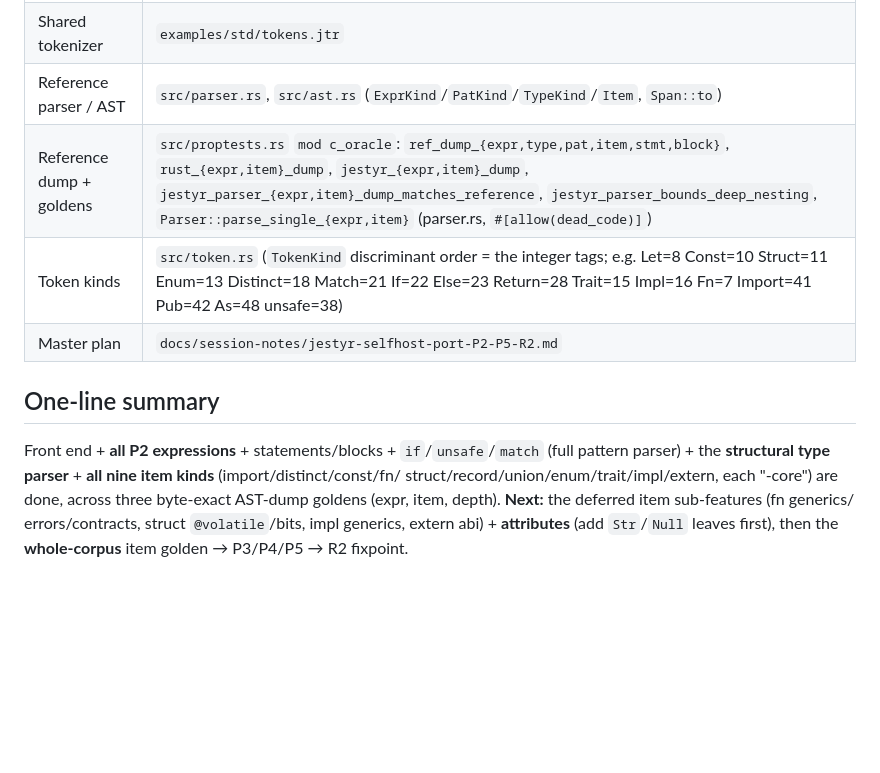
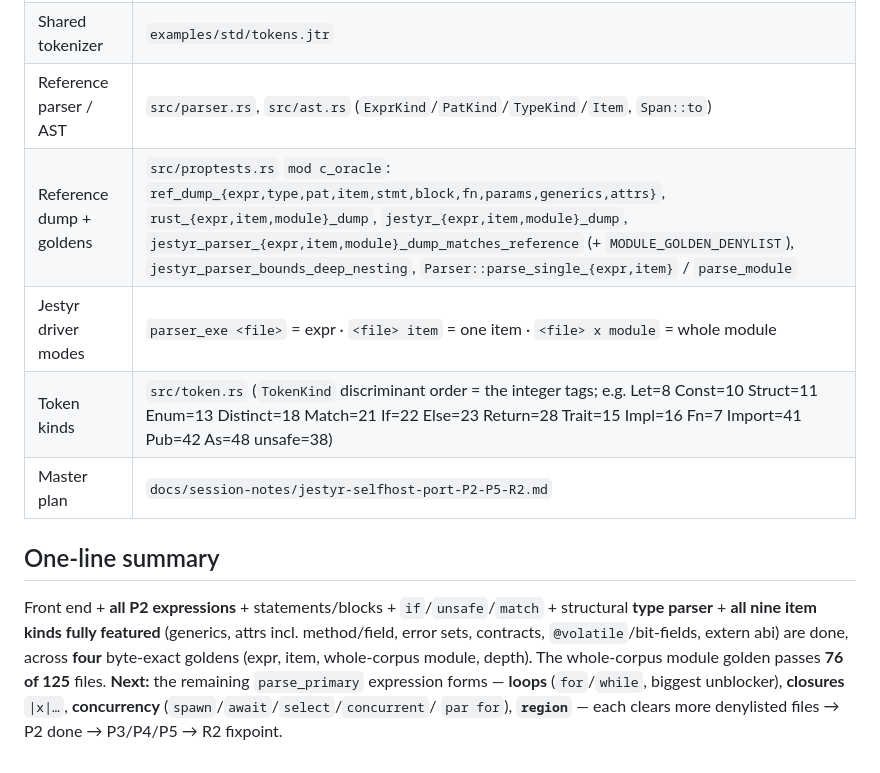
Before and after one commit to AdamEzzat1/Jestyr, a Markdown page: docs/session-notes/jestyr-selfhost-P2-parser-handoff.md, the part around one of its changes. Rendered like a GitHub page; blank space fills up the shorter version.

```diff
--- a/docs/session-notes/jestyr-selfhost-P2-parser-handoff.md
+++ b/docs/session-notes/jestyr-selfhost-P2-parser-handoff.md
@@ -183,14 +185,16 @@ each with its golden slice.
 | Jestyr parser | `examples/std/parser.jtr` (kinds/arenas/`dump`) |
 | Shared tokenizer | `examples/std/tokens.jtr` |
 | Reference parser / AST | `src/parser.rs`, `src/ast.rs` (`ExprKind`/`PatKind`/`TypeKind`/`Item`, `Span::to`) |
-| Reference dump + goldens | `src/proptests.rs` `mod c_oracle`: `ref_dump_{expr,type,pat,item,stmt,block}`, `rust_{expr,item}_dump`, `jestyr_{expr,item}_dump`, `jestyr_parser_{expr,item}_dump_matches_reference`, `jestyr_parser_bounds_deep_nesting`, `Parser::parse_single_{expr,item}` (parser.rs, `#[allow(dead_code)]`) |
+| Reference dump + goldens | `src/proptests.rs` `mod c_oracle`: `ref_dump_{expr,type,pat,item,stmt,block,fn,params,generics,attrs}`, `rust_{expr,item,module}_dump`, `jestyr_{expr,item,module}_dump`, `jestyr_parser_{expr,item,module}_dump_matches_reference` (+ `MODULE_GOLDEN_DENYLIST`), `jestyr_parser_bounds_deep_nesting`, `Parser::parse_single_{expr,item}` / `parse_module` |
+| Jestyr driver modes | `parser_exe <file>` = expr · `<file> item` = one item · `<file> x module` = whole module |
 | Token kinds | `src/token.rs` (`TokenKind` discriminant order = the integer tags; e.g. Let=8 Const=10 Struct=11 Enum=13 Distinct=18 Match=21 If=22 Else=23 Return=28 Trait=15 Impl=16 Fn=7 Import=41 Pub=42 As=48 unsafe=38) |
 | Master plan | `docs/session-notes/jestyr-selfhost-port-P2-P5-R2.md` |
 
 ## One-line summary
-Front end + **all P2 expressions** + statements/blocks + `if`/`unsafe`/`match` (full pattern
-parser) + the **structural type parser** + **all nine item kinds** (import/distinct/const/fn/
-struct/record/union/enum/trait/impl/extern, each "-core") are done, across three byte-exact
-AST-dump goldens (expr, item, depth). **Next:** the deferred item sub-features (fn generics/
-errors/contracts, struct `@volatile`/bits, impl generics, extern abi) + **attributes** (add
-`Str`/`Null` leaves first), then the **whole-corpus** item golden → P3/P4/P5 → R2 fixpoint.
+Front end + **all P2 expressions** + statements/blocks + `if`/`unsafe`/`match` + structural
+**type parser** + **all nine item kinds fully featured** (generics, attrs incl. method/field,
+error sets, contracts, `@volatile`/bit-fields, extern abi) are done, across **four** byte-exact
+goldens (expr, item, whole-corpus module, depth). The whole-corpus module golden passes **76 of
+125** files. **Next:** the remaining `parse_primary` expression forms — **loops** (`for`/`while`,
+biggest unblocker), **closures** `|x|…`, **concurrency** (`spawn`/`await`/`select`/`concurrent`/
+`par for`), **`region`** — each clears more denylisted files → P2 done → P3/P4/P5 → R2 fixpoint.
```
Also changed, not shown: other parts of docs/session-notes/jestyr-selfhost-P2-parser-handoff.md (+45 -43 lines).
